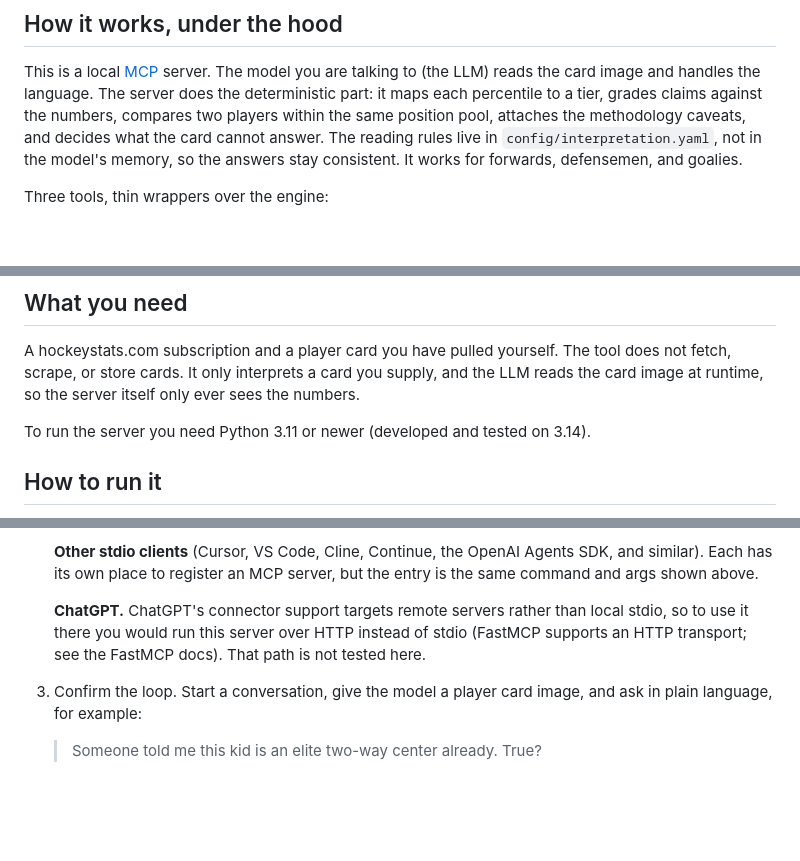
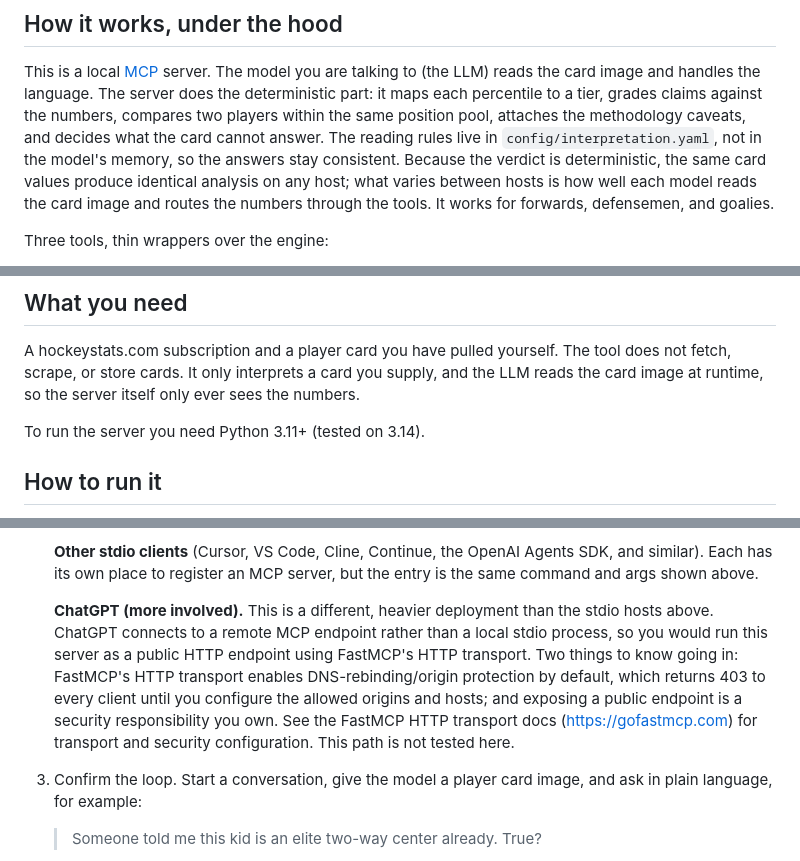
Before and after one commit to augforce/hockey-card-analyst, a Markdown page: README.md, 3 parts joined by grey strips. GitHub-like rendering; blank space fills up the shorter version.

Commit message:
Docs: set real ChatGPT/HTTP expectations, fix Python version, note determinism
- Rewrite the ChatGPT entry under 'How to run it': it's a heavier deployment
  (public HTTP endpoint via FastMCP's HTTP transport, not local stdio); FastMCP's
  HTTP transport enables DNS-rebinding/origin protection by default that 403s
  every client until allowed origins/hosts are configured; exposing a public
  endpoint is a security responsibility the user owns. Points to the FastMCP HTTP
  transport docs. Still marked not tested.
- 'Python 3.11 or newer (developed and tested on 3.14)' -> '3.11+ (tested on 3.14)'
- Add a determinism note: same card values give identical analysis on any host;
  what varies is how well each model reads the card image and routes the tools.

README only.

Co-Authored-By: Claude Opus 4.8 (1M context) <noreply@anthropic.com>

```diff
--- a/README.md
+++ b/README.md
@@ -51,7 +51,10 @@ does the deterministic part: it maps each percentile to a tier, grades claims
 against the numbers, compares two players within the same position pool, attaches
 the methodology caveats, and decides what the card cannot answer. The reading
 rules live in `config/interpretation.yaml`, not in the model's memory, so the
-answers stay consistent. It works for forwards, defensemen, and goalies.
+answers stay consistent. Because the verdict is deterministic, the same card
+values produce identical analysis on any host; what varies between hosts is how
+well each model reads the card image and routes the numbers through the tools. It
+works for forwards, defensemen, and goalies.
 
 Three tools, thin wrappers over the engine:
 
@@ -69,7 +72,7 @@ tool does not fetch, scrape, or store cards. It only interprets a card you
 supply, and the LLM reads the card image at runtime, so the server itself only
 ever sees the numbers.
 
-To run the server you need Python 3.11 or newer (developed and tested on 3.14).
+To run the server you need Python 3.11+ (tested on 3.14).
 
 ## How to run it
 
@@ -117,10 +120,15 @@ command works for other clients; you just put it in that client's MCP config.
    SDK, and similar). Each has its own place to register an MCP server, but the
    entry is the same command and args shown above.
 
-   **ChatGPT.** ChatGPT's connector support targets remote servers rather than
-   local stdio, so to use it there you would run this server over HTTP instead of
-   stdio (FastMCP supports an HTTP transport; see the FastMCP docs). That path is
-   not tested here.
+   **ChatGPT (more involved).** This is a different, heavier deployment than the
+   stdio hosts above. ChatGPT connects to a remote MCP endpoint rather than a
+   local stdio process, so you would run this server as a public HTTP endpoint
+   using FastMCP's HTTP transport. Two things to know going in: FastMCP's HTTP
+   transport enables DNS-rebinding/origin protection by default, which returns 403
+   to every client until you configure the allowed origins and hosts; and exposing
+   a public endpoint is a security responsibility you own. See the FastMCP HTTP
+   transport docs (https://gofastmcp.com) for transport and security
+   configuration. This path is not tested here.
 
 3. Confirm the loop. Start a conversation, give the model a player card image,
    and ask in plain language, for example:
```
